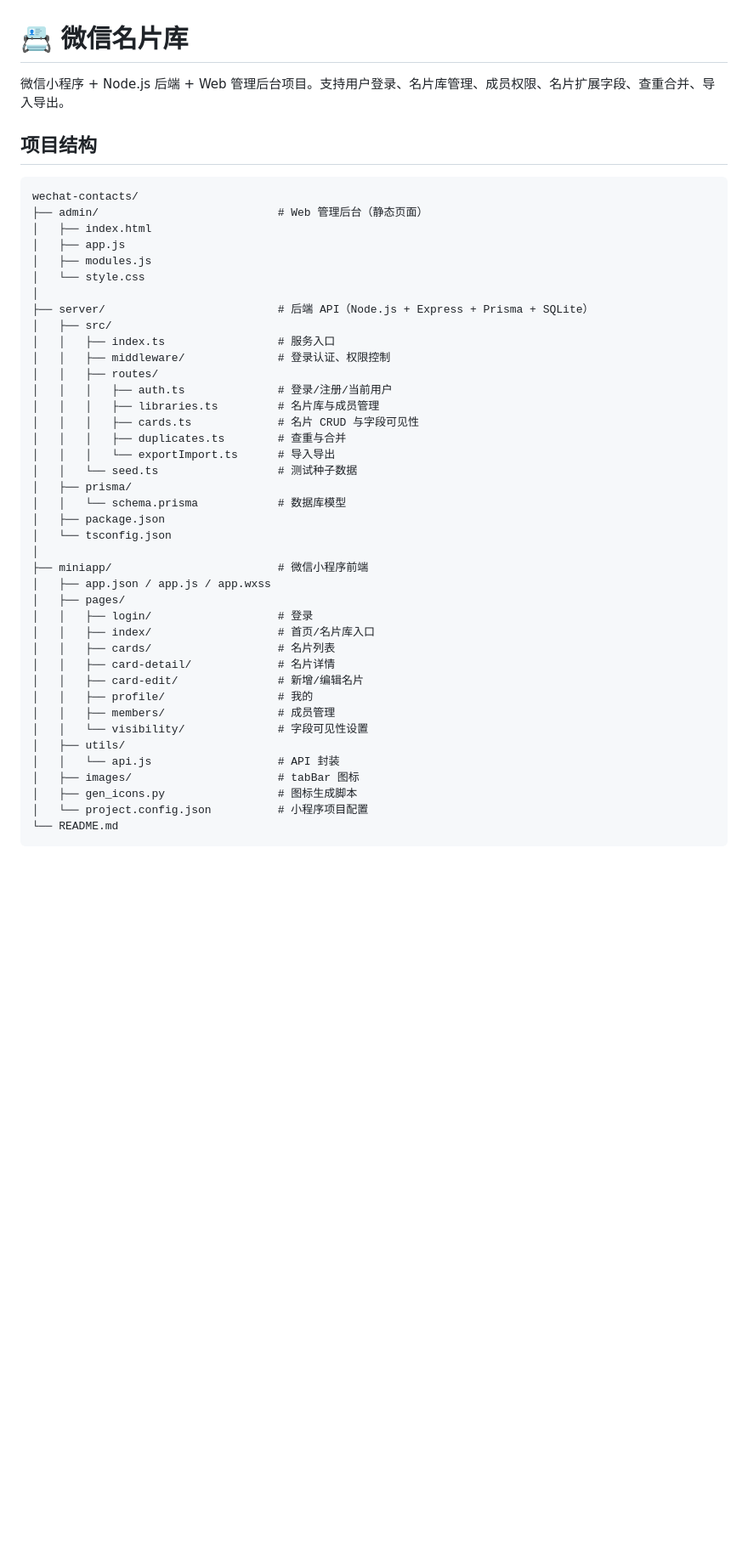
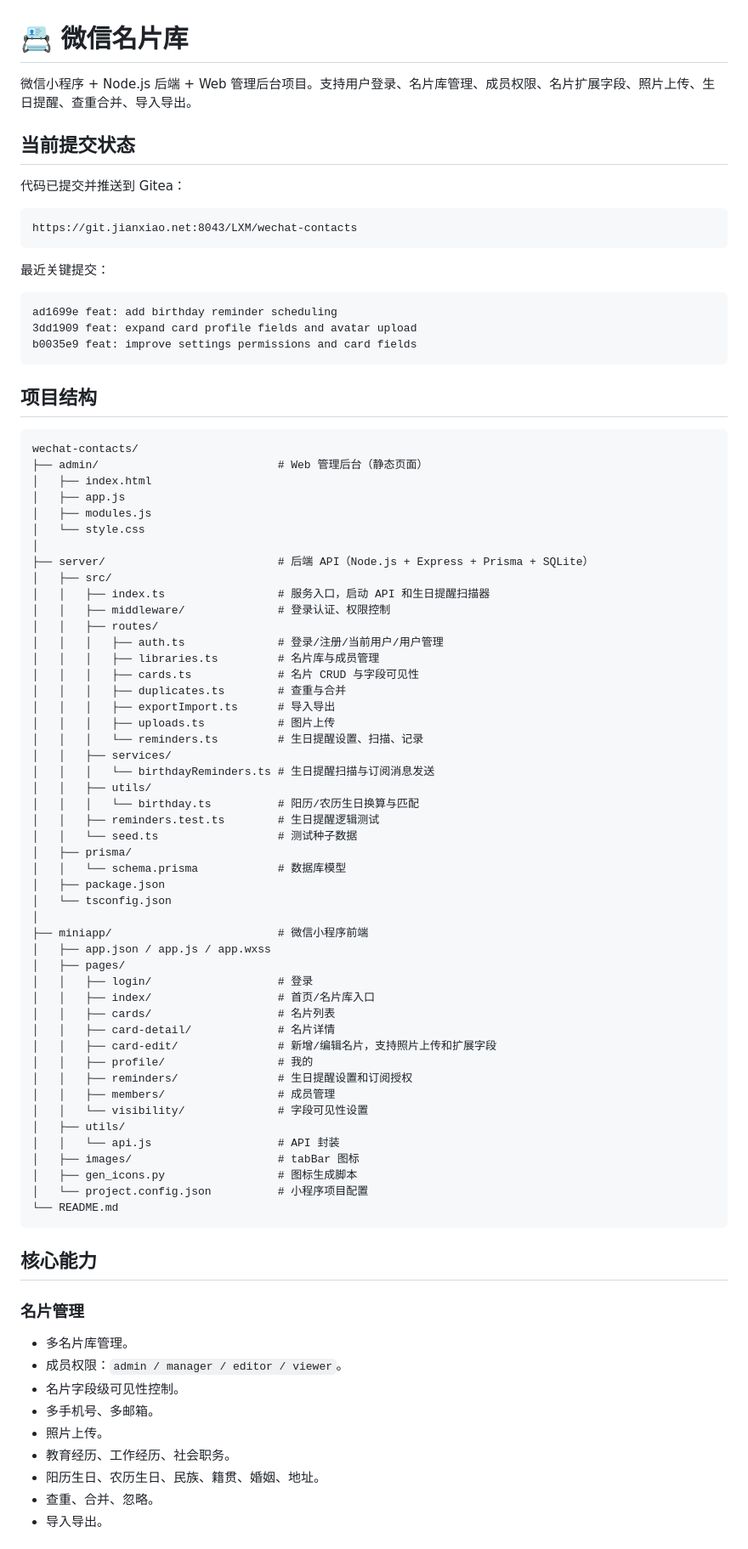
Before and after one commit to liuxiaomutou/wechat-contacts, a Markdown page: README.md, the part around one of its changes. Shown at 85% size. Rendered like a GitHub page; blank space fills up the shorter version.

````diff
--- a/README.md
+++ b/README.md
@@ -1,6 +1,22 @@
 # 📇 微信名片库
 
-微信小程序 + Node.js 后端 + Web 管理后台项目。支持用户登录、名片库管理、成员权限、名片扩展字段、查重合并、导入导出。
+微信小程序 + Node.js 后端 + Web 管理后台项目。支持用户登录、名片库管理、成员权限、名片扩展字段、照片上传、生日提醒、查重合并、导入导出。
+
+## 当前提交状态
+
+代码已提交并推送到 Gitea：
+
+```text
+https://git.jianxiao.net:8043/LXM/wechat-contacts
+```
+
+最近关键提交：
+
+```text
+ad1699e feat: add birthday reminder scheduling
+3dd1909 feat: expand card profile fields and avatar upload
+b0035e9 feat: improve settings permissions and card fields
+```
 
 ## 项目结构
 
@@ -14,14 +30,21 @@ wechat-contacts/
 │
 ├── server/                          # 后端 API（Node.js + Express + Prisma + SQLite）
 │   ├── src/
-│   │   ├── index.ts                 # 服务入口
+│   │   ├── index.ts                 # 服务入口，启动 API 和生日提醒扫描器
 │   │   ├── middleware/              # 登录认证、权限控制
 │   │   ├── routes/
-│   │   │   ├── auth.ts              # 登录/注册/当前用户
+│   │   │   ├── auth.ts              # 登录/注册/当前用户/用户管理
 │   │   │   ├── libraries.ts         # 名片库与成员管理
 │   │   │   ├── cards.ts             # 名片 CRUD 与字段可见性
 │   │   │   ├── duplicates.ts        # 查重与合并
-│   │   │   └── exportImport.ts      # 导入导出
+│   │   │   ├── exportImport.ts      # 导入导出
+│   │   │   ├── uploads.ts           # 图片上传
+│   │   │   └── reminders.ts         # 生日提醒设置、扫描、记录
+│   │   ├── services/
+│   │   │   └── birthdayReminders.ts # 生日提醒扫描与订阅消息发送
+│   │   ├── utils/
+│   │   │   └── birthday.ts          # 阳历/农历生日换算与匹配
+│   │   ├── reminders.test.ts        # 生日提醒逻辑测试
 │   │   └── seed.ts                  # 测试种子数据
 │   ├── prisma/
 │   │   └── schema.prisma            # 数据库模型
@@ -35,8 +58,9 @@ wechat-contacts/
 │   │   ├── index/                   # 首页/名片库入口
 │   │   ├── cards/                   # 名片列表
 │   │   ├── card-detail/             # 名片详情
-│   │   ├── card-edit/               # 新增/编辑名片
+│   │   ├── card-edit/               # 新增/编辑名片，支持照片上传和扩展字段
 │   │   ├── profile/                 # 我的
+│   │   ├── reminders/               # 生日提醒设置和订阅授权
 │   │   ├── members/                 # 成员管理
 │   │   └── visibility/              # 字段可见性设置
 │   ├── utils/
@@ -47,3 +71,17 @@ wechat-contacts/
 └── README.md
 ```
 
+## 核心能力
+
+### 名片管理
+
+- 多名片库管理。
+- 成员权限：`admin / manager / editor / viewer`。
+- 名片字段级可见性控制。
+- 多手机号、多邮箱。
+- 照片上传。
+- 教育经历、工作经历、社会职务。
+- 阳历生日、农历生日、民族、籍贯、婚姻、地址。
+- 查重、合并、忽略。
+- 导入导出。
+
````
Also changed, not shown: other parts of README.md (+133 -3 lines).
